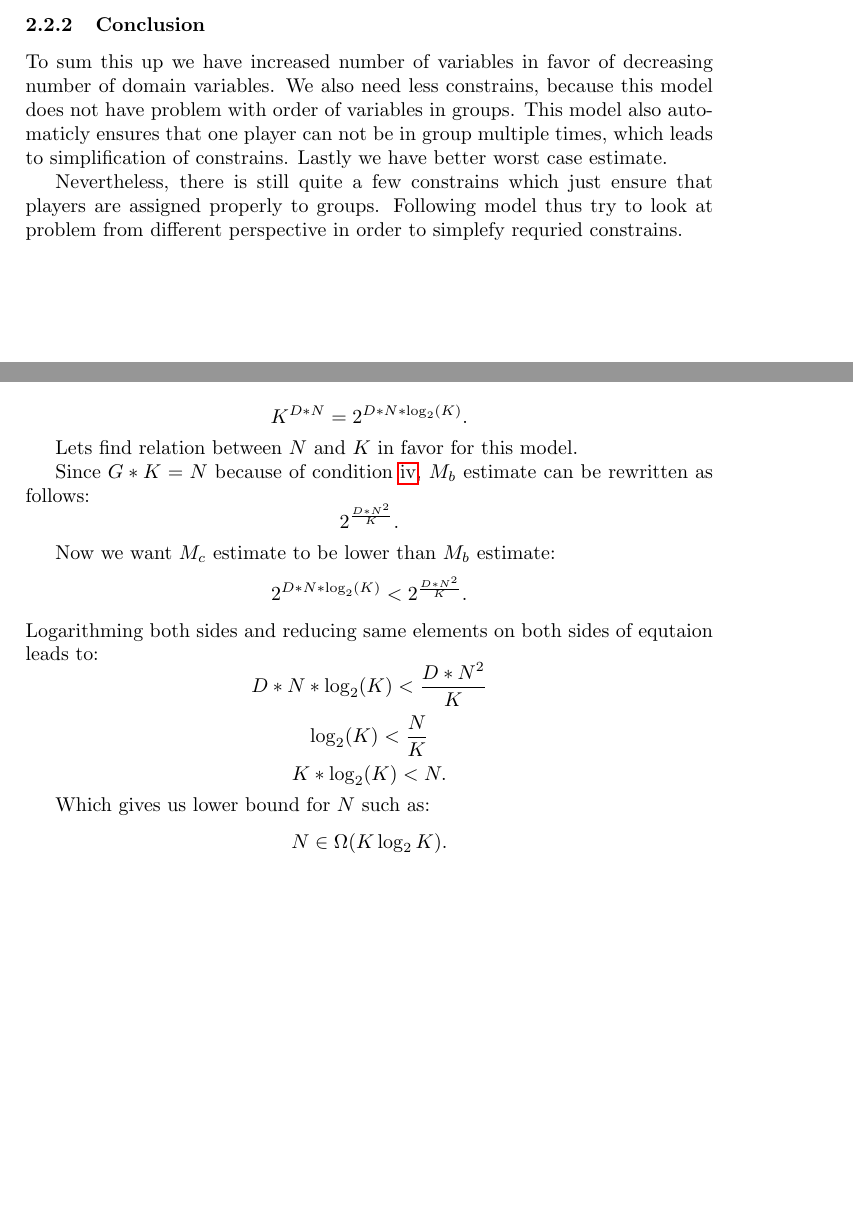
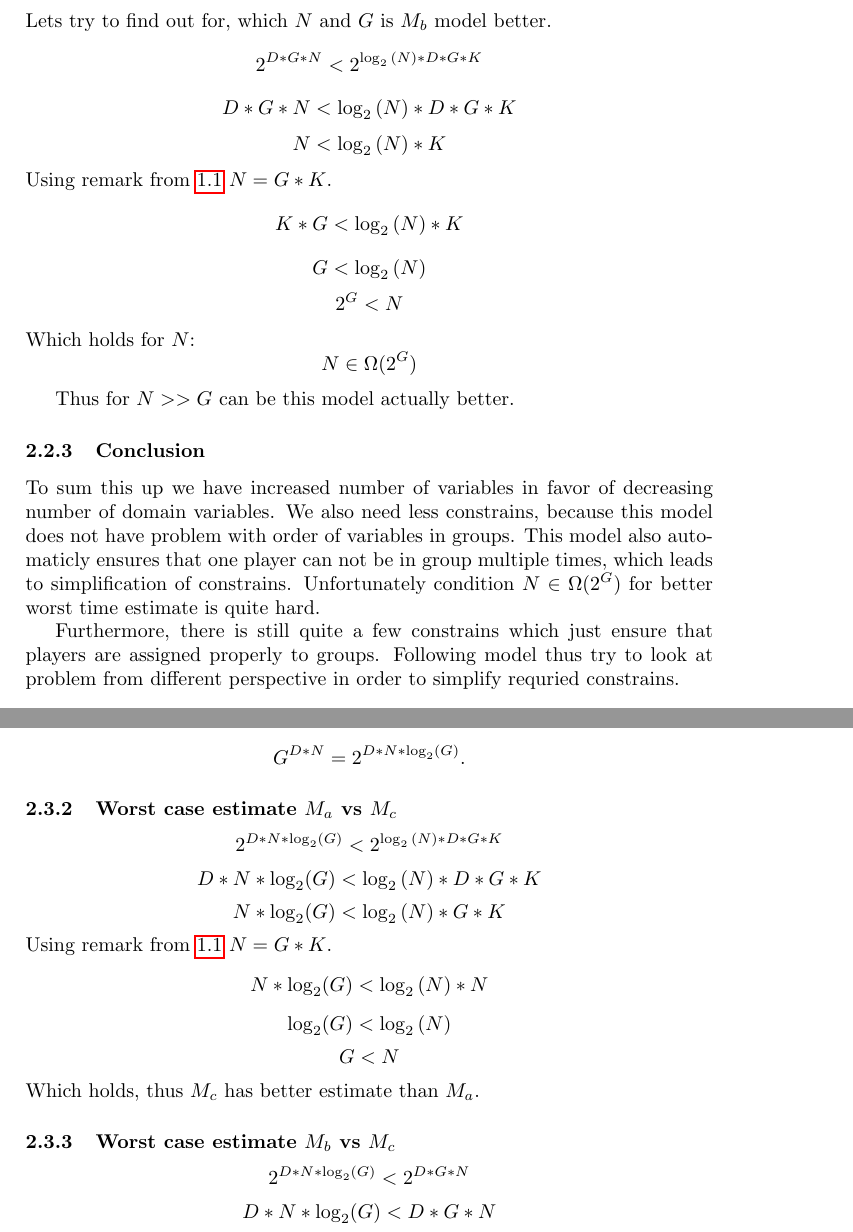
Before and after one commit to ggrrin/GolfProblemSolver, a LaTeX paper (report.tex): two parts of pages 3 and 4 of 5 before the commit and two parts of pages 4 and 5 of 5 after it, joined at a grey line, cut at the place of the change, the shorter picture padded with empty space. Compiled offline with pdfLaTeX.

Commit message:
Incorrect model claims fixed.

```diff
--- a/report.tex
+++ b/report.tex
@@ -18,6 +18,13 @@
 	\begin{definition}{#1}
 	#2
 	\end{definition}
+}
+
+\newcommand{\mins}[2]{
+	\theoremstyle{remark}
+	\begin{remark}{#1}
+	#2
+	\end{remark}
 }
 
 \def \golf {Golf Problem Solver}
@@ -181,16 +196,30 @@ Each variable $V_i$ can be assigned by $2$ domain values and there is
 $D*G*N$ of such variables thus estimate is:
 $$2^{D*G*N}.$$
 
+\subsubsection{Worst case estimate $M_a$ vs $M_b$}
+Lets try to find out for, which $N$ and $G$ is $M_b$ model better.
+$$2^{D*G*N} < 2^{\log_2{(N)}*D*G*K}$$
+$$D*G*N < \log_2{(N)}*D*G*K$$
+$$ N < \log_2{(N)}*K$$
+Using remark from \ref{insight} $N = G*K$.
+$$ K*G < \log_2{(N)}*K$$
+$$ G < \log_2{(N)}$$
+$$ 2^G < N $$
+Which holds for $N$:
+$$N \in \Omega(2^G)$$
+
+Thus for $N >> G$ can be this model actually better.
+
 \subsubsection{Conclusion}
 To sum this up we have increased number of variables in favor of decreasing number of domain variables.
 We also need less constrains, because this model does not have problem with order of
 variables in groups. This model also automaticly ensures that one player
 can not be in group multiple times, which leads to simplification of constrains.
-Lastly we have better worst case estimate.
+Unfortunately condition $N \in \Omega(2^G)$ for better worst time estimate is quite hard.
 
-Nevertheless, there is still quite a few constrains which just ensure that players
+Furthermore, there is still quite a few constrains which just ensure that players
 are assigned properly to groups. Following model thus try to look at problem from
-different perspective in order to simplefy requried constrains.
+different perspective in order to simplify requried constrains.
 
 \subsection{Dual model}
 In this model there is met trade of between numbers of variables and numbers of values in domains.
@@ -215,23 +244,24 @@ We are going to assign groups to players which reduces number of variables signi
 \subsubsection{Worst case estimate}
 For each day we assign groups to  $N$ players, which makes following estimate:
 
-$$ K^{D*N} = 2^{D*N*\log_2(K)}.$$
+$$ G^{D*N} = 2^{D*N*\log_2(G)}.$$
 
-Lets find relation between $N$ and $K$ in favor for this model.
+\subsubsection{Worst case estimate $M_a$ vs $M_c$}
+$$ 2^{D*N*\log_2(G)} < 2^{\log_2{(N)}*D*G*K}$$
+$$ D*N*\log_2(G) < \log_2{(N)}*D*G*K $$
+$$ N*\log_2(G) < \log_2{(N)}*G*K $$
+Using remark from \ref{insight} $N = G*K$.
+$$ N*\log_2(G) < \log_2{(N)}*N $$
+$$ \log_2(G) < \log_2{(N)} $$
+$$ G < N $$
+Which holds, thus $M_c$ has better estimate than $M_a$.
 
-Since  $G*K = N$ because of condition \ref{once-per-day}, $M_b$ estimate can be
-rewritten as follows:
-$$ 2^{\frac{D*N^2}{K}}. $$
 
-Now we want $M_c$ estimate to be lower than $M_b$ estimate:
-$$ 2^{D*N*\log_2(K)} < 2^{\frac{D*N^2}{K}}.  $$
-Logarithming both sides and reducing same elements on both sides of equtaion
-leads to:
-$$D*N*\log_2(K) < \frac{D*N^2}{K}  $$
-$$\log_2(K) < \frac{N}{K}  $$
-$$K*\log_2(K) < N. $$
+\subsubsection{Worst case estimate $M_b$ vs $M_c$}
+$$ 2^{D*N*\log_2(G)} < 2^{D*G*N}$$
+$$ D*N*\log_2(G) < D*G*N$$
+$$ \log_2(G) < G$$
+Which holds, thus $M_c$ has better estimate than $M_b$.
 
-Which gives us lower bound for $N$ such as:
-$$ N \in \Omega(K\log_2 K).$$
 
 \subsubsection{Conclusion}
```
Also changed, not shown: report.tex (17 more changed lines).
